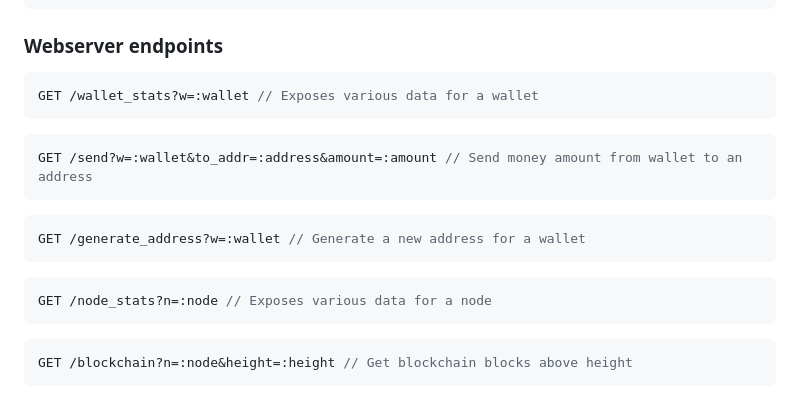
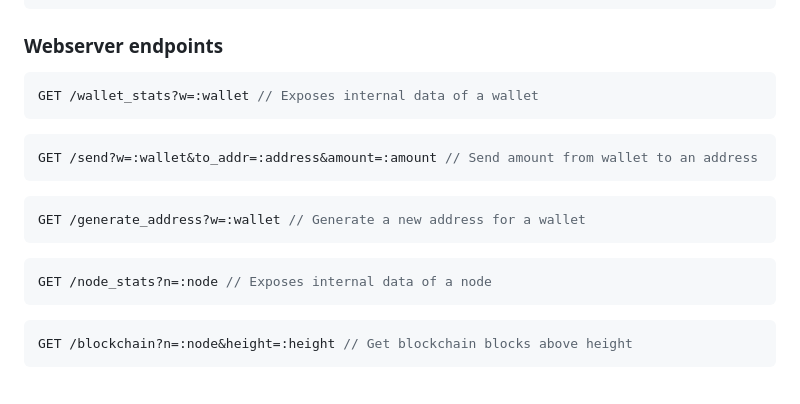
Before and after one commit to endrizzimarco/POCoin, a Markdown page: README.md, the part around the change. Rendered like a GitHub page.

Commit message:
chore: update README.md
Co-authored-by: Georgi Ivanov <georgi-ivanov66@users.noreply.github.com>

````diff
--- a/README.md
+++ b/README.md
@@ -119,11 +119,11 @@ get_mining_power(node) # returns the percentage of blocks mined by a node
 ### Webserver endpoints
 
 ```php
-GET /wallet_stats?w=:wallet // Exposes various data for a wallet
+GET /wallet_stats?w=:wallet // Exposes internal data of a wallet
 ```
 
 ```php
-GET /send?w=:wallet&to_addr=:address&amount=:amount // Send money amount from wallet to an address
+GET /send?w=:wallet&to_addr=:address&amount=:amount // Send amount from wallet to an address
 ```
 
 ```php
@@ -131,7 +131,7 @@ GET /generate_address?w=:wallet // Generate a new address for a wallet
 ```
 
 ```php
-GET /node_stats?n=:node // Exposes various data for a node
+GET /node_stats?n=:node // Exposes internal data of a node
 ```
 
 ```php
````
